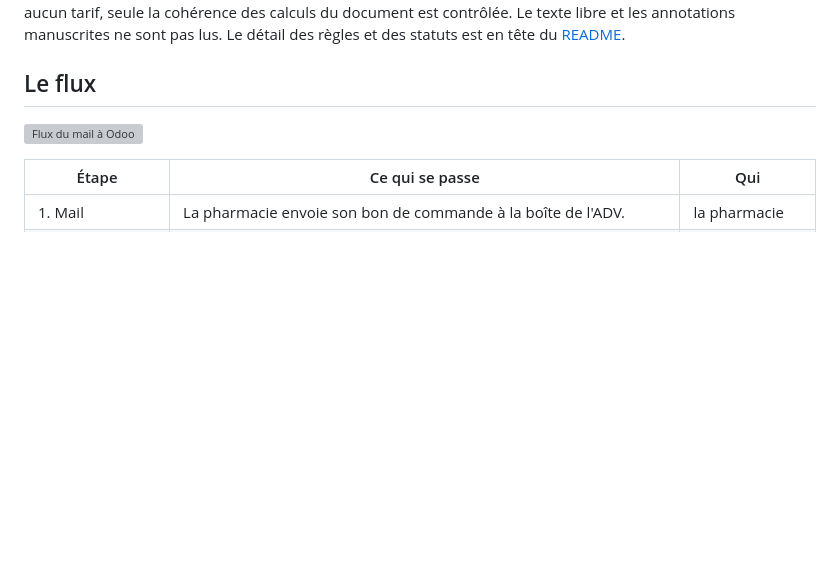
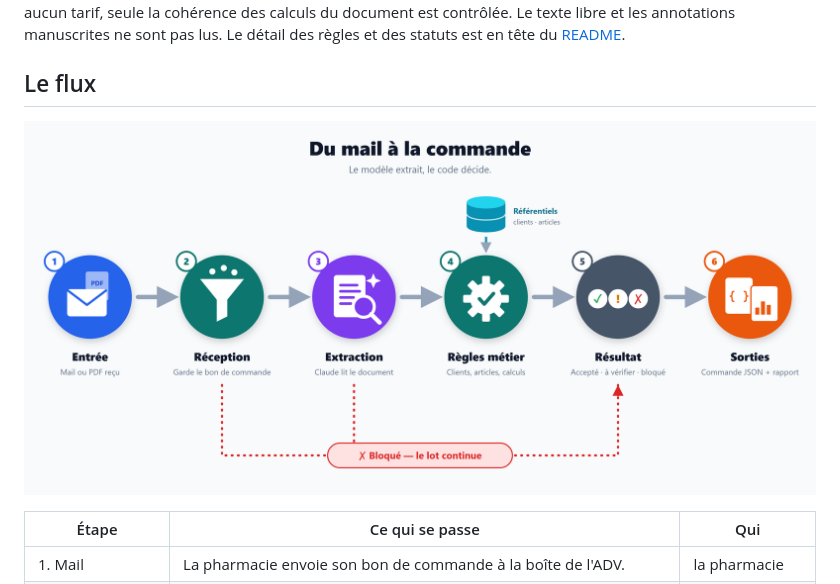
Before and after one commit to plecart/respire-saisie-commandes-adv, a Markdown page: docs/note-de-process.md, the part around the change. GitHub-like rendering; pictures changed too: docs/flux-commandes.png (added); blank space fills up the shorter version; grey boxes are pictures that could not be loaded.

Commit message:
docs(note): ajoute l'image du flux, du mail à la commande

```diff
--- a/docs/note-de-process.md
+++ b/docs/note-de-process.md
@@ -11,7 +11,7 @@ détail des règles et des statuts est en tête du [README](../README.md).
 
 ## Le flux
 
-![Flux du mail à Odoo](flux.png)
+![Du mail à la commande : entrée, réception, extraction, règles métier, résultat, sorties](flux-commandes.png)
 
 | Étape | Ce qui se passe | Qui |
 | --- | --- | --- |
```
